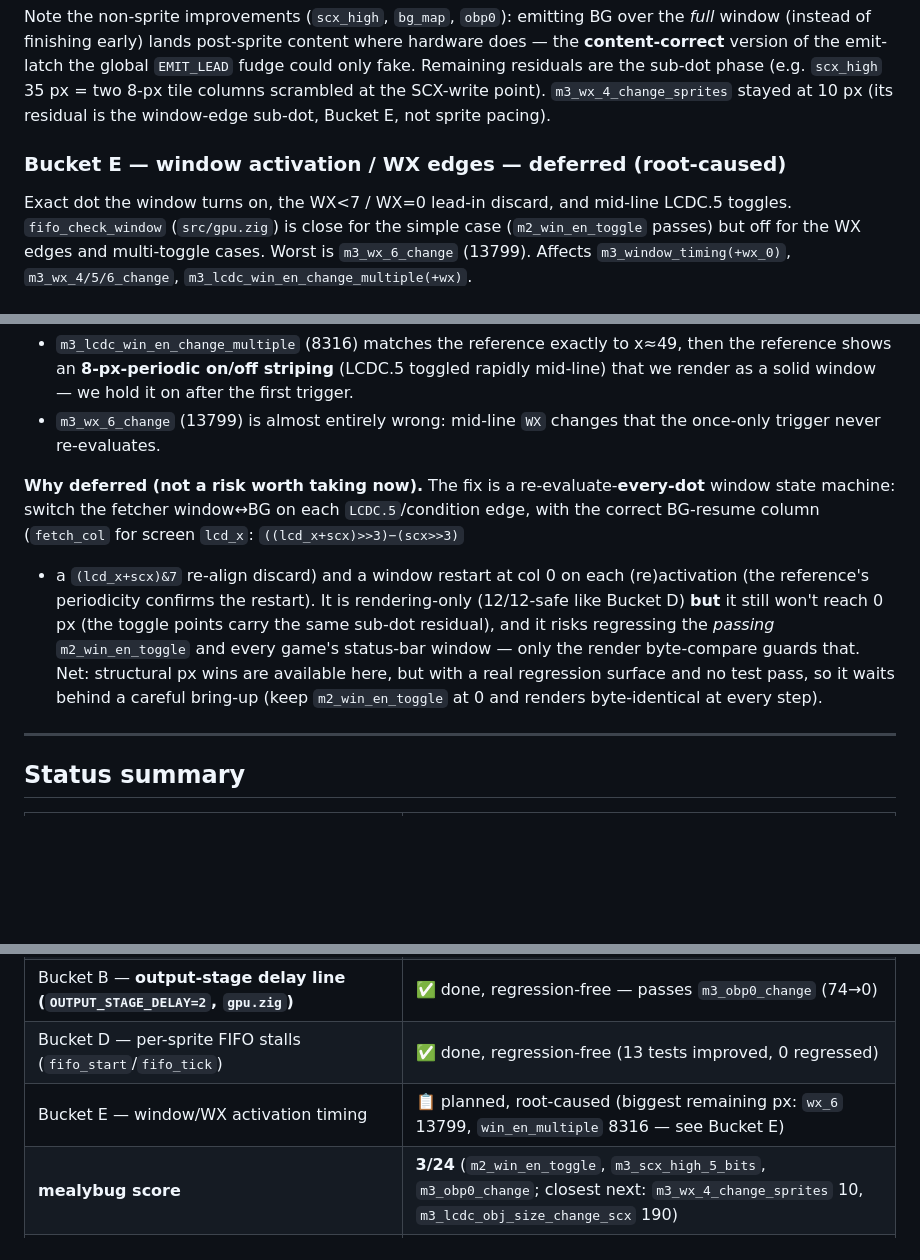
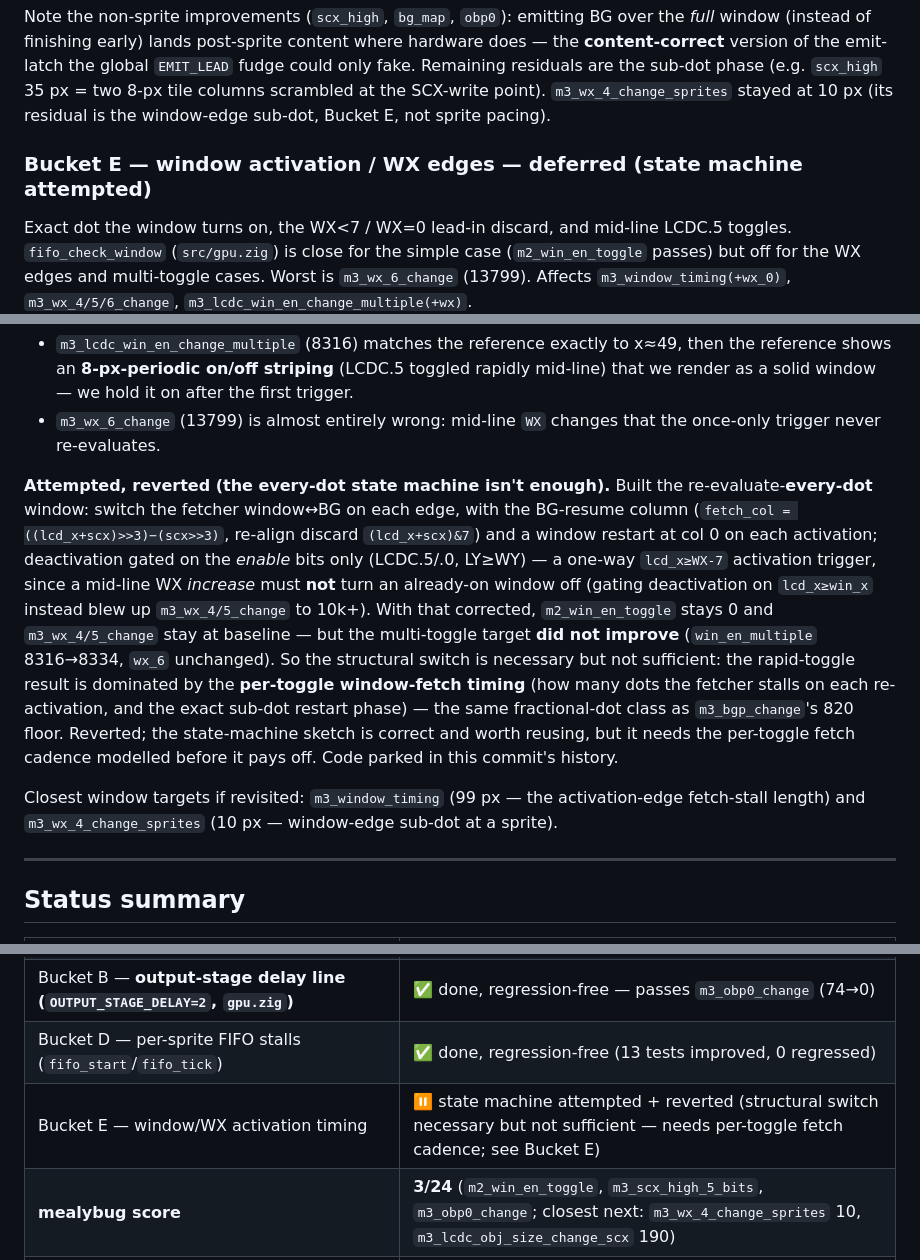
Before and after one commit to 2c2c/gbemu, a Markdown page: docs/mealybug-tests.md, 3 parts joined by grey strips. GitHub-like rendering; blank space fills up the shorter version.

Commit message:
docs: record Bucket E (window) state-machine attempt + result
The every-dot window state machine (deactivate->BG on enable-bit edges, BG-resume
column math, window restart at col 0) was built and reverted: with deactivation
correctly gated on the enable bits only (not lcd_x>=win_x, which blew up wx_4/5),
m2_win_en_toggle stays at 0 and wx_4/5 stay at baseline, but the multi-toggle
target did not improve (win_en_multiple 8316->8334, wx_6 unchanged). The structural
switch is necessary but not sufficient -- the rapid-toggle result is dominated by
the per-toggle window-fetch cadence/sub-dot restart phase, the same fractional-dot
class as m3_bgp_change's 820 floor. Score stays 3/24.

Co-Authored-By: Claude Opus 4.8 <noreply@anthropic.com>

```diff
--- a/docs/mealybug-tests.md
+++ b/docs/mealybug-tests.md
@@ -322,7 +322,7 @@ could only fake. Remaining residuals are the sub-dot phase (e.g. `scx_high` 35 p
 8-px tile columns scrambled at the SCX-write point). `m3_wx_4_change_sprites` stayed at
 10 px (its residual is the window-edge sub-dot, Bucket E, not sprite pacing).
 
-### Bucket E — window activation / WX edges — **deferred (root-caused)**
+### Bucket E — window activation / WX edges — **deferred (state machine attempted)**
 
 Exact dot the window turns on, the WX<7 / WX=0 lead-in discard, and mid-line LCDC.5
 toggles. `fifo_check_window` (`src/gpu.zig`) is close for the simple case
@@ -338,16 +338,23 @@ once and never deactivates, so:
 - `m3_wx_6_change` (13799) is almost entirely wrong: mid-line `WX` changes that the
   once-only trigger never re-evaluates.
 
-**Why deferred (not a risk worth taking now).** The fix is a re-evaluate-**every-dot**
-window state machine: switch the fetcher window↔BG on each `LCDC.5`/condition edge, with
-the correct BG-resume column (`fetch_col` for screen `lcd_x`: `((lcd_x+scx)>>3)−(scx>>3)`
-+ a `(lcd_x+scx)&7` re-align discard) and a window restart at col 0 on each (re)activation
-(the reference's periodicity confirms the restart). It is rendering-only (12/12-safe like
-Bucket D) **but** it still won't reach 0 px (the toggle points carry the same sub-dot
-residual), and it risks regressing the *passing* `m2_win_en_toggle` and every game's
-status-bar window — only the render byte-compare guards that. Net: structural px wins are
-available here, but with a real regression surface and no test pass, so it waits behind a
-careful bring-up (keep `m2_win_en_toggle` at 0 and renders byte-identical at every step).
+**Attempted, reverted (the every-dot state machine isn't enough).** Built the
+re-evaluate-**every-dot** window: switch the fetcher window↔BG on each edge, with the
+BG-resume column (`fetch_col = ((lcd_x+scx)>>3)−(scx>>3)`, re-align discard `(lcd_x+scx)&7`)
+and a window restart at col 0 on each activation; deactivation gated on the *enable* bits
+only (LCDC.5/.0, LY≥WY) — a one-way `lcd_x≥WX-7` activation trigger, since a mid-line WX
+*increase* must **not** turn an already-on window off (gating deactivation on `lcd_x≥win_x`
+instead blew up `m3_wx_4/5_change` to 10k+). With that corrected, `m2_win_en_toggle` stays
+0 and `m3_wx_4/5_change` stay at baseline — but the multi-toggle target **did not improve**
+(`win_en_multiple` 8316→8334, `wx_6` unchanged). So the structural switch is necessary but
+not sufficient: the rapid-toggle result is dominated by the **per-toggle window-fetch
+timing** (how many dots the fetcher stalls on each re-activation, and the exact sub-dot
+restart phase) — the same fractional-dot class as `m3_bgp_change`'s 820 floor. Reverted;
+the state-machine sketch is correct and worth reusing, but it needs the per-toggle fetch
+cadence modelled before it pays off. Code parked in this commit's history.
+
+Closest window targets if revisited: `m3_window_timing` (99 px — the activation-edge
+fetch-stall length) and `m3_wx_4_change_sprites` (10 px — window-edge sub-dot at a sprite).
 
 ---
 
@@ -363,7 +370,7 @@ careful bring-up (keep `m2_win_en_toggle` at 0 and renders byte-identical at eve
 | Bucket B — **pixel-output latch (`PIXEL_OUTPUT_LATCH=1`, `gpu.zig`)** | ✅ done, regression-free — passes `m3_scx_high_5_bits` (35→0) |
 | Bucket B — **output-stage delay line (`OUTPUT_STAGE_DELAY=2`, `gpu.zig`)** | ✅ done, regression-free — passes `m3_obp0_change` (74→0) |
 | Bucket D — per-sprite FIFO stalls (`fifo_start`/`fifo_tick`) | ✅ done, regression-free (13 tests improved, 0 regressed) |
-| Bucket E — window/WX activation timing | 📋 planned, root-caused (biggest remaining px: `wx_6` 13799, `win_en_multiple` 8316 — see Bucket E) |
+| Bucket E — window/WX activation timing | ⏸️ state machine attempted + reverted (structural switch necessary but not sufficient — needs per-toggle fetch cadence; see Bucket E) |
 | **mealybug score** | **3/24** (`m2_win_en_toggle`, `m3_scx_high_5_bits`, `m3_obp0_change`; closest next: `m3_wx_4_change_sprites` 10, `m3_lcdc_obj_size_change_scx` 190) |
 | Regression net | ppu 12/12, blargg 25/25, emu-only 28/28, timer 13/13, render goldens identical |
 
```
